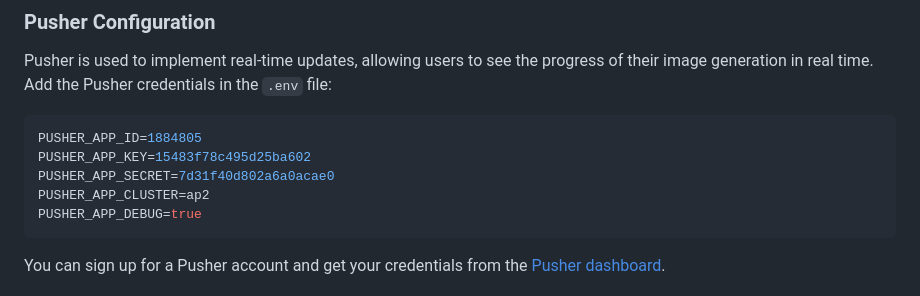
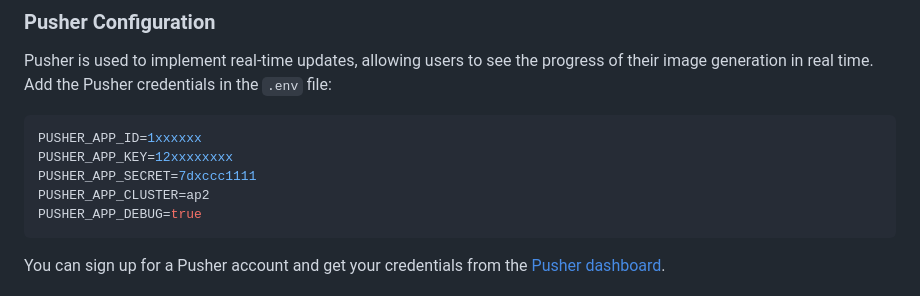
Before and after one commit to swapins/AI-Image-Backend, a Markdown page: README.md, the part around the change. Drawn GitHub-style.

````diff
--- a/README.md
+++ b/README.md
@@ -133,9 +133,9 @@ This key will be used to interact with the OpenAI API for generating image varia
 Pusher is used to implement real-time updates, allowing users to see the progress of their image generation in real time. Add the Pusher credentials in the `.env` file:
 
 ```bash
-PUSHER_APP_ID=1884805
-PUSHER_APP_KEY=15483f78c495d25ba602
-PUSHER_APP_SECRET=7d31f40d802a6a0acae0
+PUSHER_APP_ID=1xxxxxx
+PUSHER_APP_KEY=12xxxxxxxx
+PUSHER_APP_SECRET=7dxccc1111
 PUSHER_APP_CLUSTER=ap2
 PUSHER_APP_DEBUG=true
 ```
````
